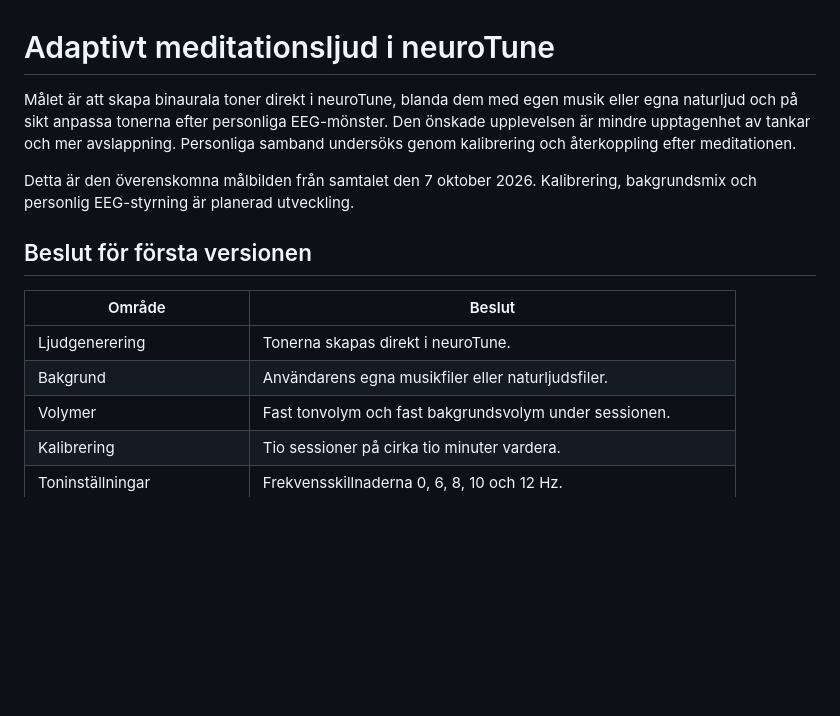
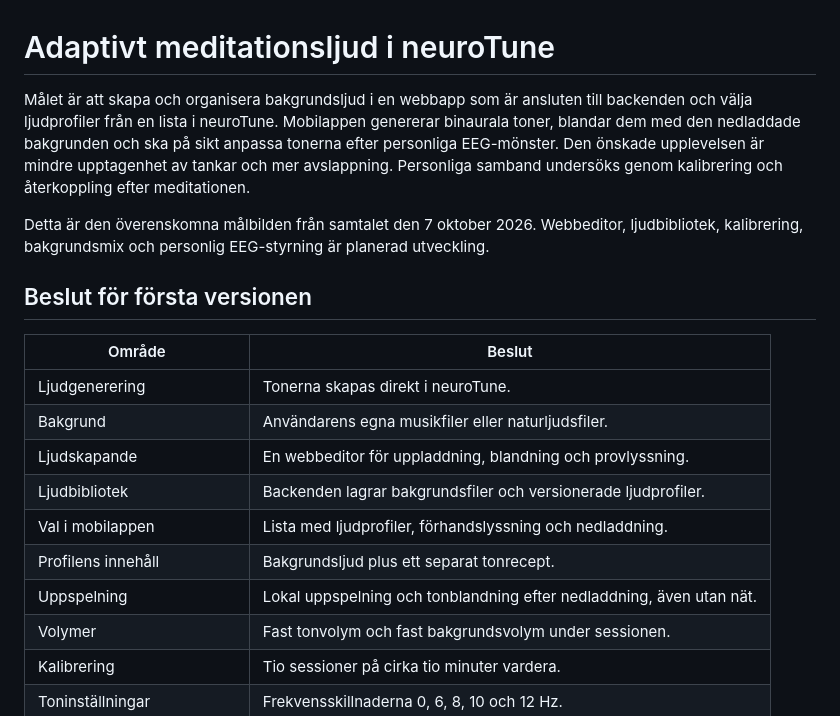
Before and after one commit to morre95/neuroTune, a Markdown page: docs/ADAPTIVE_MEDITATION_AUDIO.md, the part around one of its changes. GitHub-like rendering; blank space fills up the shorter version.

```diff
--- a/docs/ADAPTIVE_MEDITATION_AUDIO.md
+++ b/docs/ADAPTIVE_MEDITATION_AUDIO.md
@@ -1,13 +1,16 @@
 # Adaptivt meditationsljud i neuroTune
 
-Målet är att skapa binaurala toner direkt i neuroTune, blanda dem med egen
-musik eller egna naturljud och på sikt anpassa tonerna efter personliga
-EEG-mönster. Den önskade upplevelsen är mindre upptagenhet av tankar och mer
+Målet är att skapa och organisera bakgrundsljud i en webbapp som är ansluten
+till backenden och välja ljudprofiler från en lista i neuroTune. Mobilappen
+genererar binaurala toner, blandar dem med den nedladdade bakgrunden och ska
+på sikt anpassa tonerna efter personliga EEG-mönster. Den önskade upplevelsen
+är mindre upptagenhet av tankar och mer
 avslappning. Personliga samband undersöks genom kalibrering och återkoppling
 efter meditationen.
 
 Detta är den överenskomna målbilden från samtalet den 7 oktober 2026.
-Kalibrering, bakgrundsmix och personlig EEG-styrning är planerad utveckling.
+Webbeditor, ljudbibliotek, kalibrering, bakgrundsmix och personlig
+EEG-styrning är planerad utveckling.
 
 ## Beslut för första versionen
 
@@ -15,6 +18,11 @@ Kalibrering, bakgrundsmix och personlig EEG-styrning är planerad utveckling.
 | --- | --- |
 | Ljudgenerering | Tonerna skapas direkt i neuroTune. |
 | Bakgrund | Användarens egna musikfiler eller naturljudsfiler. |
+| Ljudskapande | En webbeditor för uppladdning, blandning och provlyssning. |
+| Ljudbibliotek | Backenden lagrar bakgrundsfiler och versionerade ljudprofiler. |
+| Val i mobilappen | Lista med ljudprofiler, förhandslyssning och nedladdning. |
+| Profilens innehåll | Bakgrundsljud plus ett separat tonrecept. |
+| Uppspelning | Lokal uppspelning och tonblandning efter nedladdning, även utan nät. |
 | Volymer | Fast tonvolym och fast bakgrundsvolym under sessionen. |
 | Kalibrering | Tio sessioner på cirka tio minuter vardera. |
 | Toninställningar | Frekvensskillnaderna 0, 6, 8, 10 och 12 Hz. |
```
Also changed, not shown: other parts of docs/ADAPTIVE_MEDITATION_AUDIO.md (+52 -4 lines).
